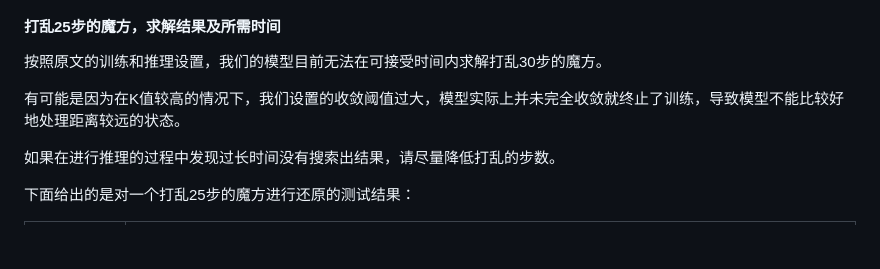
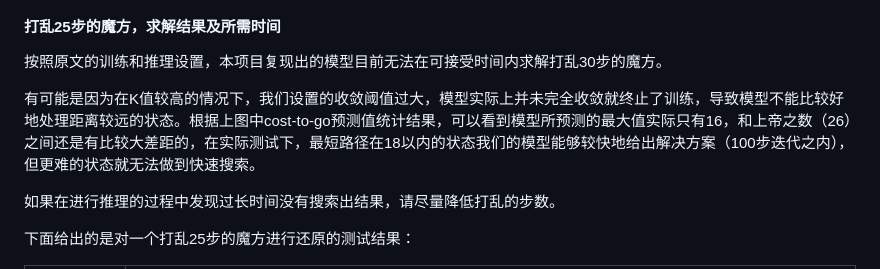
Before and after one commit to xiaofeng218/DeepcubeA, a Markdown page: Readme.md, the part around the change. Drawn GitHub-style; blank space fills up the shorter version.

```diff
--- a/Readme.md
+++ b/Readme.md
@@ -100,9 +100,9 @@ python inference.py --model_path path/to/model.pth --actions "U R F D L_inv B_in
 
 #### 打乱25步的魔方，求解结果及所需时间
 
-按照原文的训练和推理设置，我们的模型目前无法在可接受时间内求解打乱30步的魔方。
+按照原文的训练和推理设置，本项目复现出的模型目前无法在可接受时间内求解打乱30步的魔方。
 
-有可能是因为在K值较高的情况下，我们设置的收敛阈值过大，模型实际上并未完全收敛就终止了训练，导致模型不能比较好地处理距离较远的状态。
+有可能是因为在K值较高的情况下，我们设置的收敛阈值过大，模型实际上并未完全收敛就终止了训练，导致模型不能比较好地处理距离较远的状态。根据上图中cost-to-go预测值统计结果，可以看到模型所预测的最大值实际只有16，和上帝之数（26）之间还是有比较大差距的，在实际测试下，最短路径在18以内的状态我们的模型能够较快地给出解决方案（100步迭代之内），但更难的状态就无法做到快速搜索。
 
 如果在进行推理的过程中发现过长时间没有搜索出结果，请尽量降低打乱的步数。
 
```
